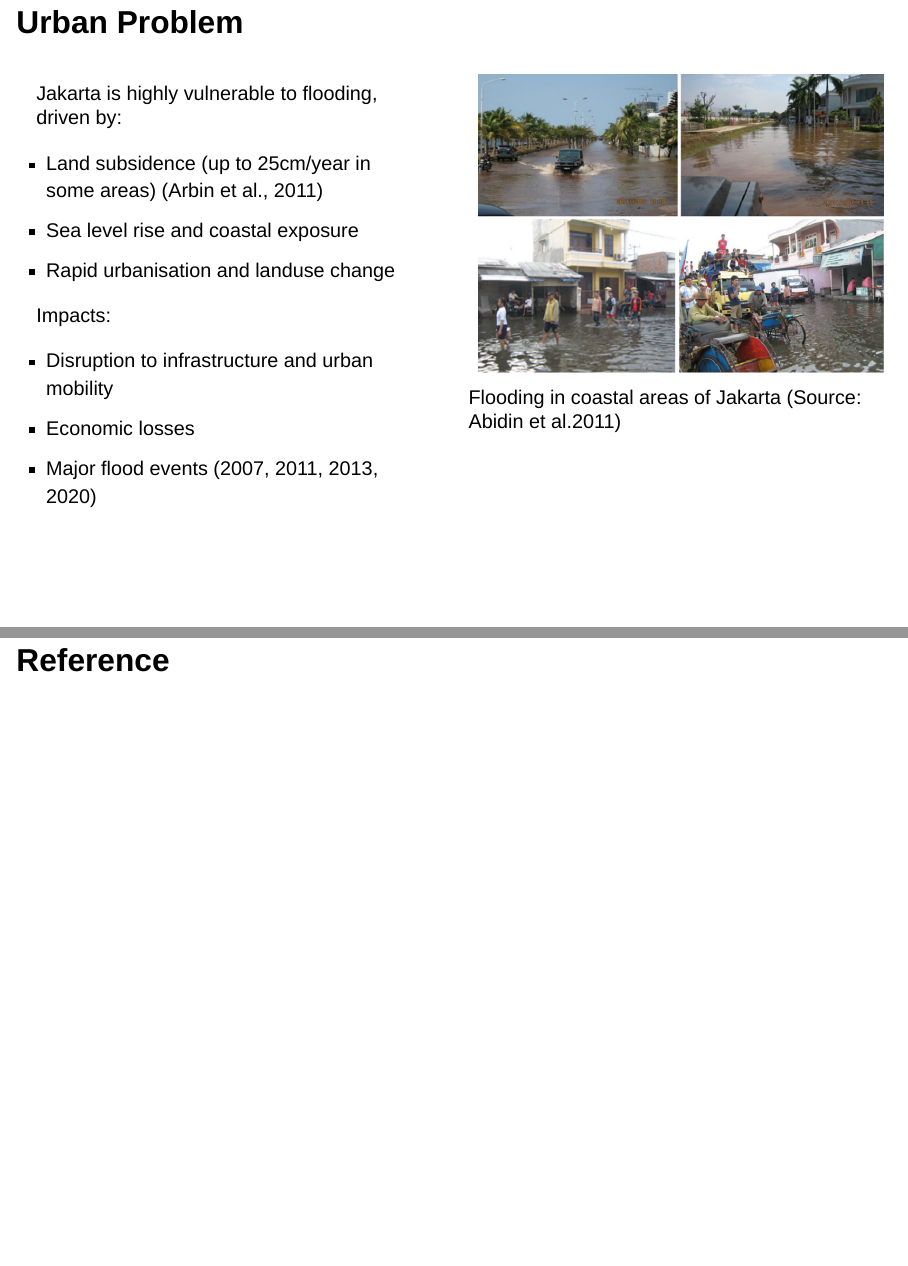
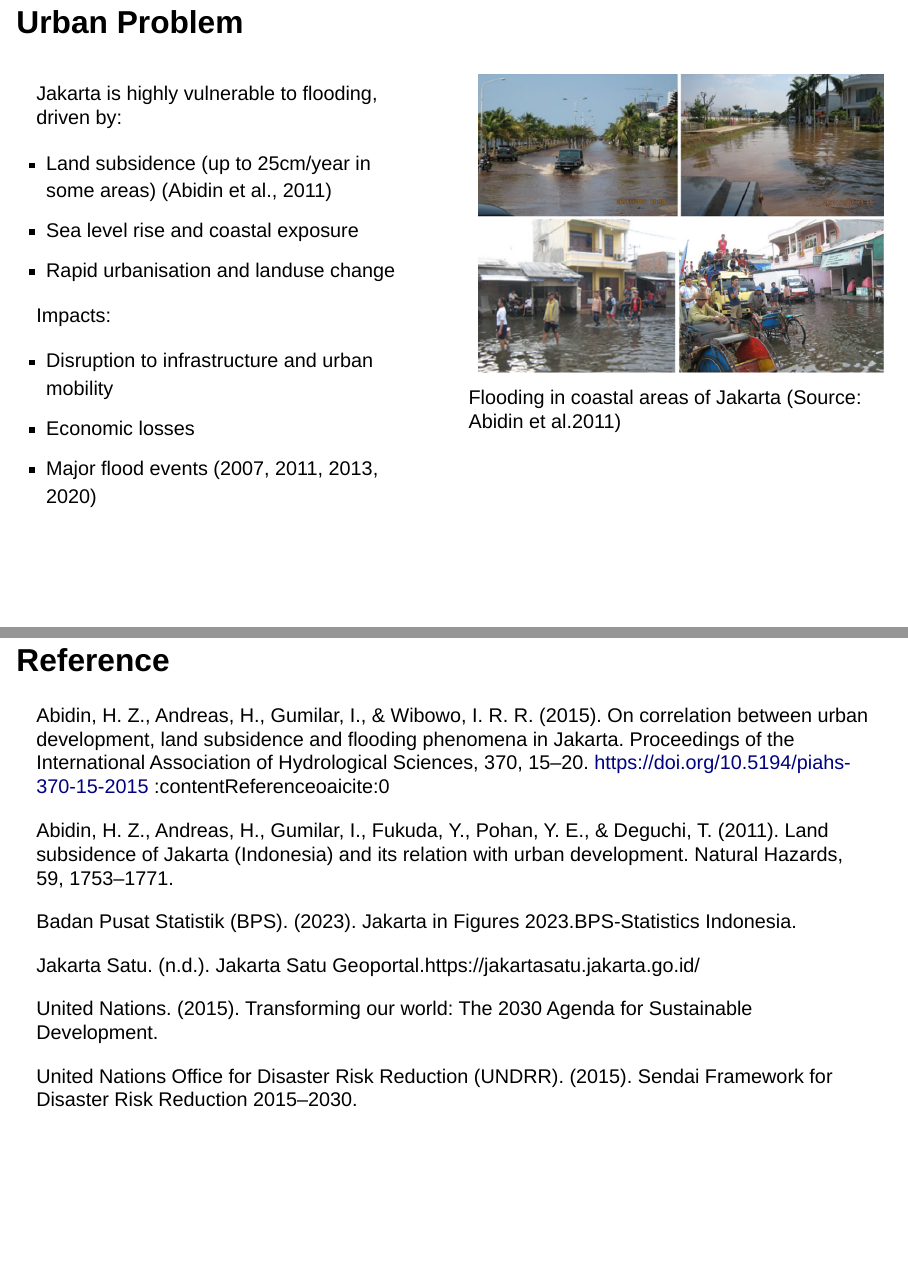
Before and after one commit to zackzheng577/CASA0023-Group-Presentation, a Quarto document (Presentation.qmd): pages 3 and 12 of 13, joined at a grey line. Rendered offline with R 4.5, knitr and Pandoc in place of Quarto, with nearby package versions; drawn as Slidy slides in place of the format the file asks for.

Commit message:
references

```diff
--- a/Presentation.qmd
+++ b/Presentation.qmd
@@ -38,7 +38,7 @@ editor: visual
 ::: column
 Jakarta is highly vulnerable to flooding, driven by:\
 
--   Land subsidence (up to 25cm/year in some areas) (Arbin et al., 2011)\
+-   Land subsidence (up to 25cm/year in some areas) (Abidin et al., 2011)\
 -   Sea level rise and coastal exposure\
 -   Rapid urbanisation and landuse change\
 
@@ -172,4 +172,16 @@ Local Policies:\
 
 ## Reference
 
+Abidin, H. Z., Andreas, H., Gumilar, I., & Wibowo, I. R. R. (2015). On correlation between urban development, land subsidence and flooding phenomena in Jakarta. Proceedings of the International Association of Hydrological Sciences, 370, 15–20. https://doi.org/10.5194/piahs-370-15-2015 :contentReference[oaicite:0]{index=0}\
+
+Abidin, H. Z., Andreas, H., Gumilar, I., Fukuda, Y., Pohan, Y. E., & Deguchi, T. (2011). Land subsidence of Jakarta (Indonesia) and its relation with urban development. Natural Hazards, 59, 1753–1771.\
+
+Badan Pusat Statistik (BPS). (2023). Jakarta in Figures 2023.BPS-Statistics Indonesia.\
+
+Jakarta Satu. (n.d.). Jakarta Satu Geoportal.https://jakartasatu.jakarta.go.id/\
+
+United Nations. (2015). Transforming our world: The 2030 Agenda for Sustainable Development.\
+
+United Nations Office for Disaster Risk Reduction (UNDRR). (2015). Sendai Framework for Disaster Risk Reduction 2015–2030.\
+
 ------------------------------------------------------------------------
```
Also changed, not shown: Presentation.html.
